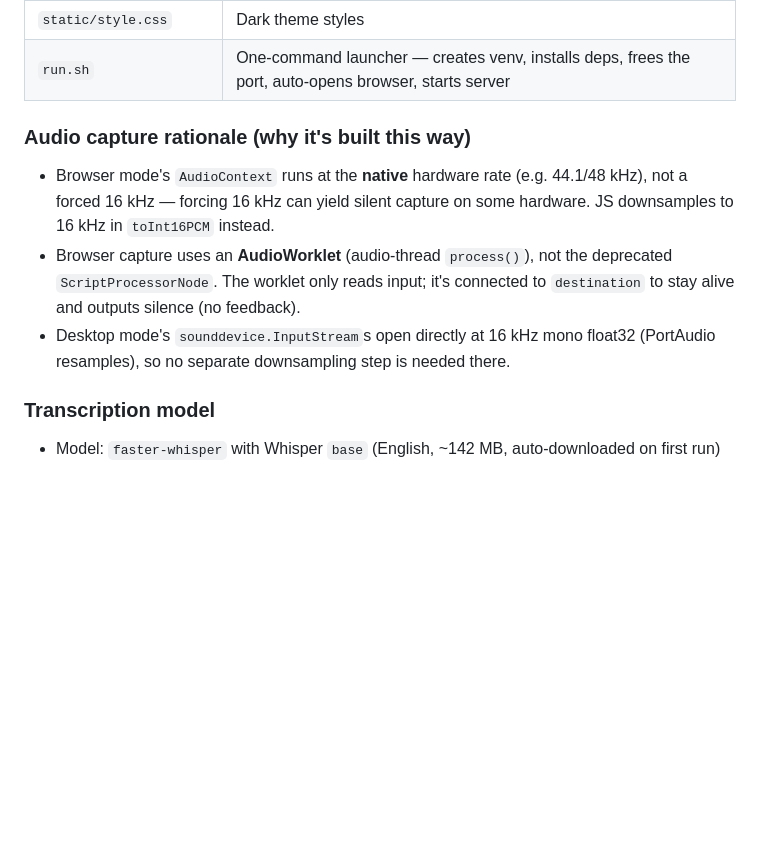
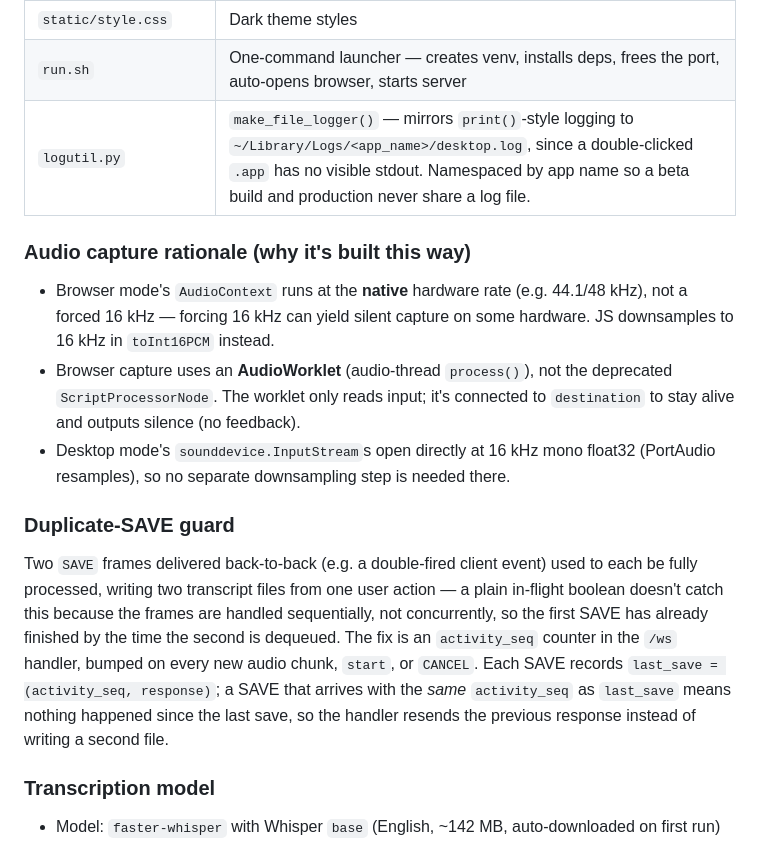
Before and after one commit to lucashendrichCTO/Transcriber, a Markdown page: CLAUDE.md, the part around the change. Rendered like a GitHub page; blank space fills up the shorter version.

Commit message:
Document logutil.py and the duplicate-SAVE guard
Both already shipped (logutil.py's make_file_logger, the activity_seq-based
duplicate-SAVE fix in app.py) but were missing from the Key Files table and
architecture notes.

```diff
--- a/CLAUDE.md
+++ b/CLAUDE.md
@@ -240,6 +240,7 @@ and appended before writing the final text file.
 | `static/worklet-processor.js` | `pcm-worklet` AudioWorkletProcessor — runs on the audio thread, buffers Float32 mic samples in ~4096-sample batches and posts them to the main thread. Browser mode only. |
 | `static/style.css` | Dark theme styles |
 | `run.sh` | One-command launcher — creates venv, installs deps, frees the port, auto-opens browser, starts server |
+| `logutil.py` | `make_file_logger()` — mirrors `print()`-style logging to `~/Library/Logs/<app_name>/desktop.log`, since a double-clicked `.app` has no visible stdout. Namespaced by app name so a beta build and production never share a log file. |
 
 ### Audio capture rationale (why it's built this way)
 
@@ -252,6 +253,19 @@ and appended before writing the final text file.
 - Desktop mode's `sounddevice.InputStream`s open directly at 16 kHz mono
   float32 (PortAudio resamples), so no separate downsampling step is needed
   there.
+
+### Duplicate-SAVE guard
+
+Two `SAVE` frames delivered back-to-back (e.g. a double-fired client event)
+used to each be fully processed, writing two transcript files from one user
+action — a plain in-flight boolean doesn't catch this because the frames are
+handled sequentially, not concurrently, so the first SAVE has already
+finished by the time the second is dequeued. The fix is an `activity_seq`
+counter in the `/ws` handler, bumped on every new audio chunk, `start`, or
+`CANCEL`. Each SAVE records `last_save = (activity_seq, response)`; a SAVE
+that arrives with the *same* `activity_seq` as `last_save` means nothing
+happened since the last save, so the handler resends the previous response
+instead of writing a second file.
 
 ### Transcription model
 
```
